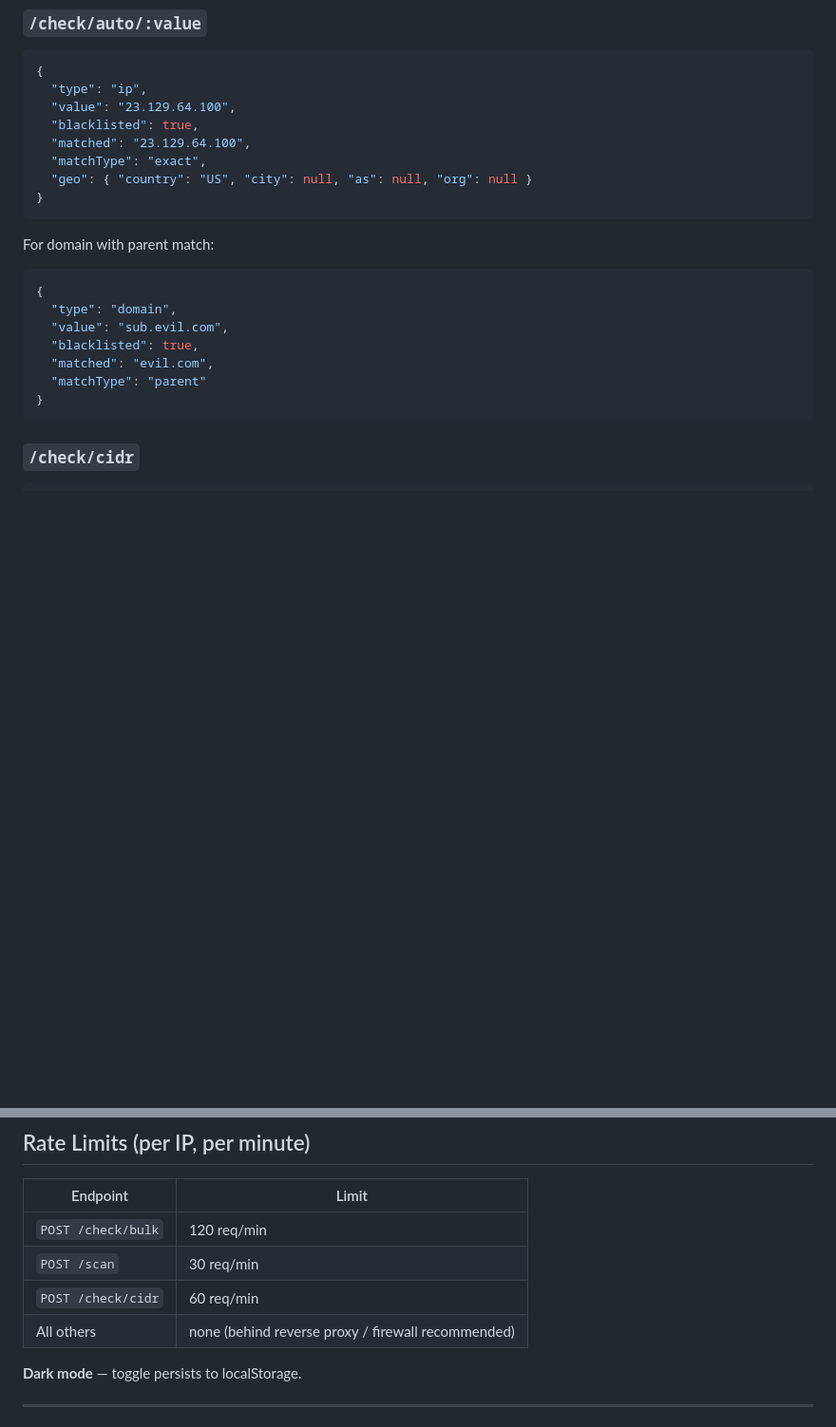
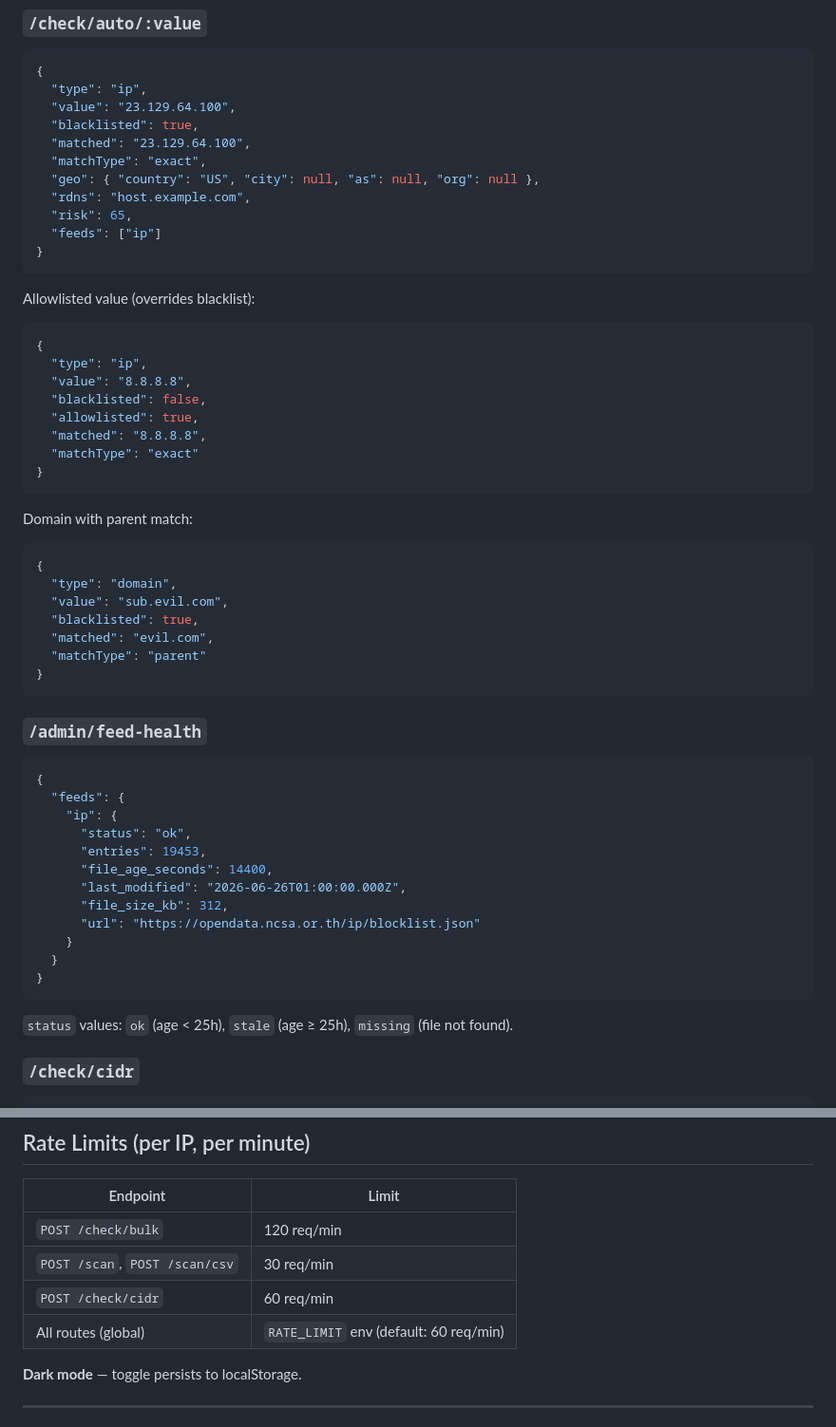
Before and after one commit to thering999/ncsa-blacklist, a Markdown page: GUIDE.md, 2 parts joined by grey strips. Shown at 95% size. Rendered like a GitHub page; blank space fills up the shorter version.

````diff
--- a/GUIDE.md
+++ b/GUIDE.md
@@ -143,11 +161,26 @@ open http://localhost:3939
   "blacklisted": true,
   "matched": "23.129.64.100",
   "matchType": "exact",
-  "geo": { "country": "US", "city": null, "as": null, "org": null }
+  "geo": { "country": "US", "city": null, "as": null, "org": null },
+  "rdns": "host.example.com",
+  "risk": 65,
+  "feeds": ["ip"]
 }
 ```
 
-For domain with parent match:
+Allowlisted value (overrides blacklist):
+```json
+{
+  "type": "ip",
+  "value": "8.8.8.8",
+  "blacklisted": false,
+  "allowlisted": true,
+  "matched": "8.8.8.8",
+  "matchType": "exact"
+}
+```
+
+Domain with parent match:
 ```json
 {
   "type": "domain",
@@ -157,6 +190,23 @@ For domain with parent match:
   "matchType": "parent"
 }
 ```
+
+### `/admin/feed-health`
+```json
+{
+  "feeds": {
+    "ip": {
+      "status": "ok",
+      "entries": 19453,
+      "file_age_seconds": 14400,
+      "last_modified": "2026-06-26T01:00:00.000Z",
+      "file_size_kb": 312,
+      "url": "https://opendata.ncsa.or.th/ip/blocklist.json"
+    }
+  }
+}
+```
+`status` values: `ok` (age < 25h), `stale` (age ≥ 25h), `missing` (file not found).
 
 ### `/check/cidr`
 ```json
@@ -263,9 +332,9 @@ NCSA opendata.ncsa.or.th
 | Endpoint | Limit |
 |----------|-------|
 | `POST /check/bulk` | 120 req/min |
-| `POST /scan` | 30 req/min |
+| `POST /scan`, `POST /scan/csv` | 30 req/min |
 | `POST /check/cidr` | 60 req/min |
-| All others | none (behind reverse proxy / firewall recommended) |
+| All routes (global) | `RATE_LIMIT` env (default: 60 req/min) |
 
 **Dark mode** — toggle persists to localStorage.
 
````
Also changed, not shown: other parts of GUIDE.md (+84 -45 lines).
